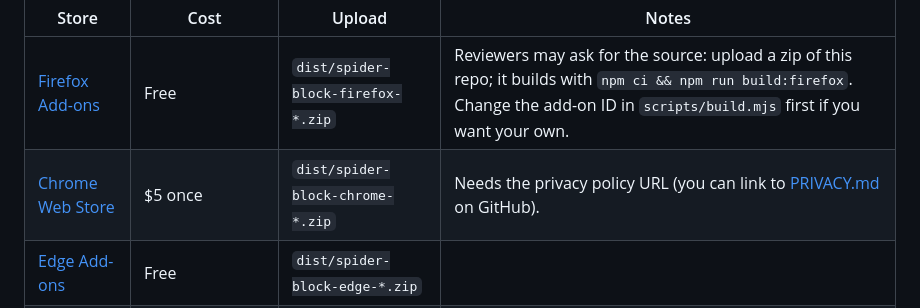
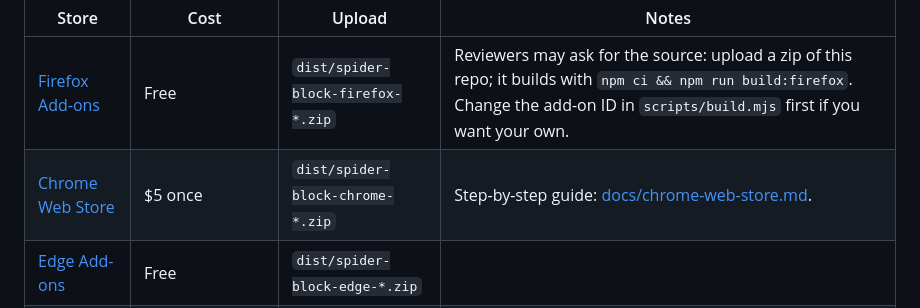
Before and after one commit to threetailsdev/spider-block, a Markdown page: README.md, the part around the change. Rendered like a GitHub page.

```diff
--- a/README.md
+++ b/README.md
@@ -55,7 +55,7 @@ Publishing to the official stores lets people install it with one click and get
 | Store | Cost | Upload | Notes |
 | --- | --- | --- | --- |
 | [Firefox Add-ons](https://addons.mozilla.org/developers/) | Free | `dist/spider-block-firefox-*.zip` | Reviewers may ask for the source: upload a zip of this repo; it builds with `npm ci && npm run build:firefox`. Change the add-on ID in `scripts/build.mjs` first if you want your own. |
-| [Chrome Web Store](https://chrome.google.com/webstore/devconsole) | $5 once | `dist/spider-block-chrome-*.zip` | Needs the privacy policy URL (you can link to [PRIVACY.md](PRIVACY.md) on GitHub). |
+| [Chrome Web Store](https://chrome.google.com/webstore/devconsole) | $5 once | `dist/spider-block-chrome-*.zip` | Step-by-step guide: [docs/chrome-web-store.md](docs/chrome-web-store.md). |
 | [Edge Add-ons](https://partner.microsoft.com/dashboard/microsoftedge/) | Free | `dist/spider-block-edge-*.zip` | |
 | Safari / App Store | $99/year Apple Developer Program | Xcode project (see above) | Submitted as a Mac (and optionally iOS) app through App Store Connect. |
 
```
Also changed, not shown: docs/chrome-web-store.md (added, +75 -0 lines), docs/store-listing.md (+22 -3 lines).
